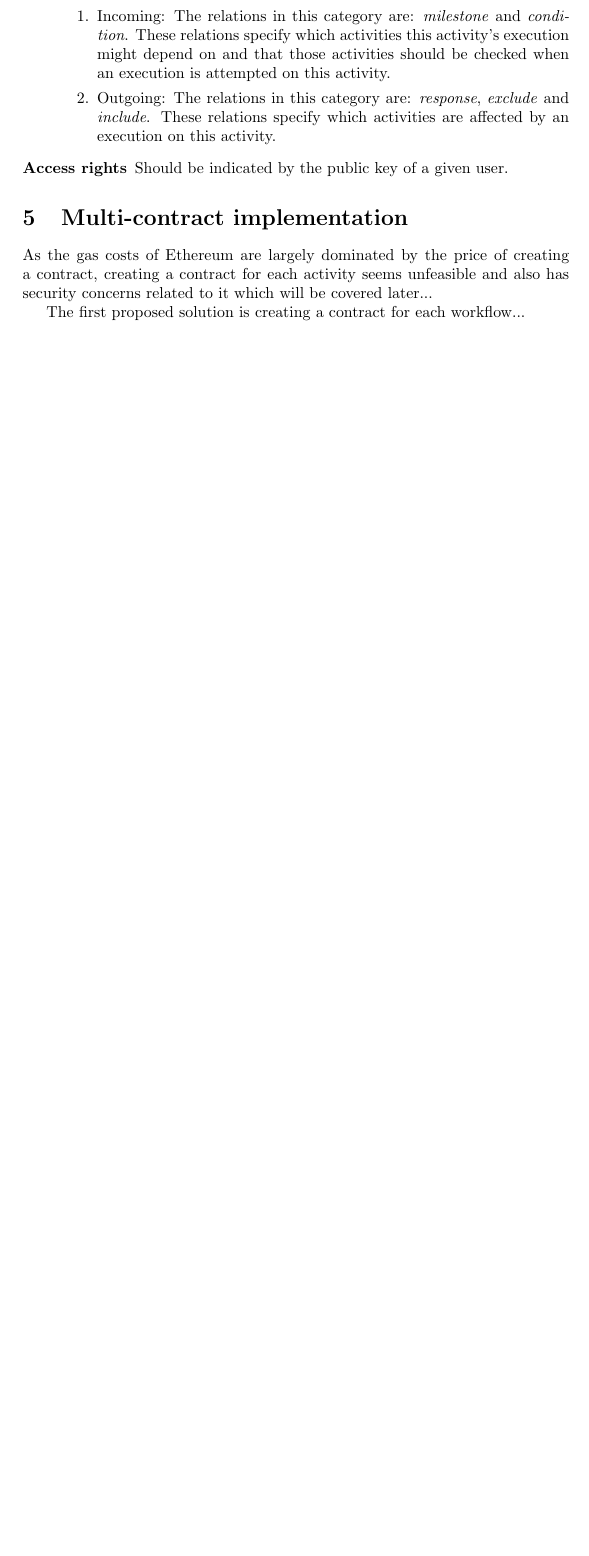
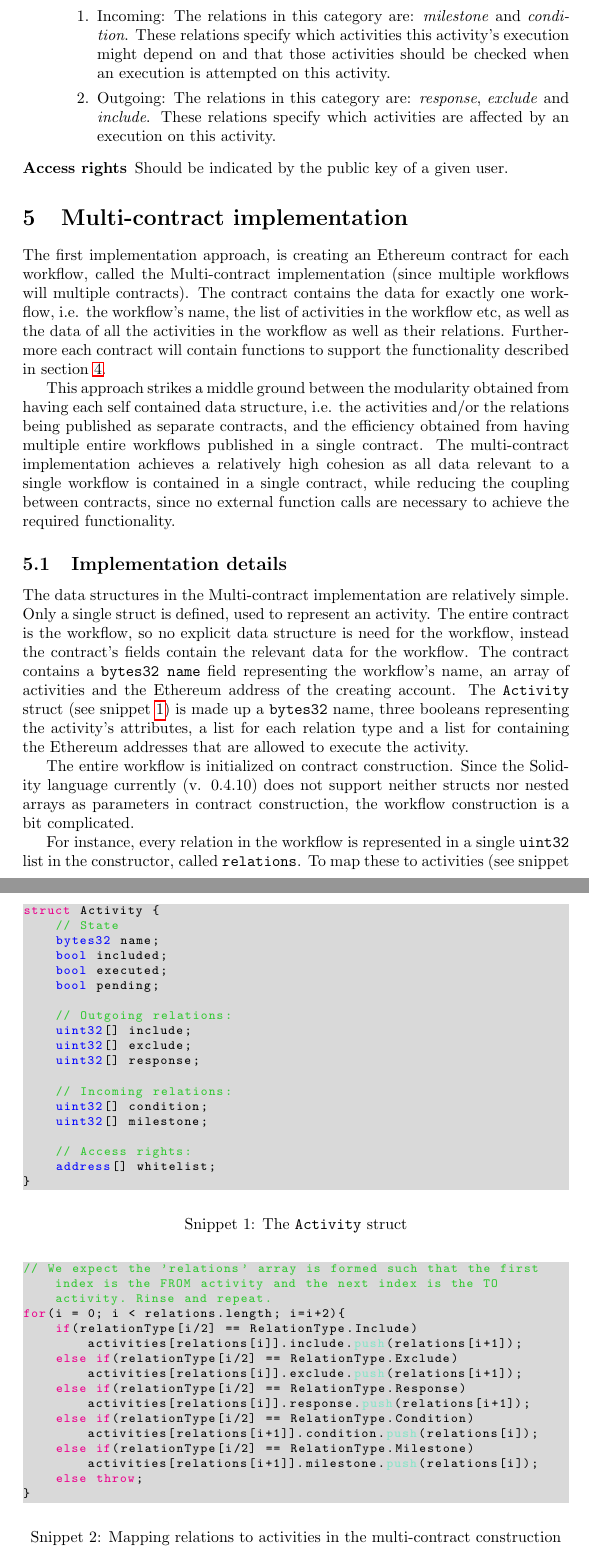
Before and after one commit to DCReum/dcreum.github.io, a LaTeX document (docs/report.tex): part of page 11 of 16 before the commit and two parts of pages 11 and 12 of 17 after it, the two joined at a grey line, cut so that both start at the same text, the shorter picture padded with empty space. Compiled offline with pdfLaTeX.

Commit message:
Multi-contract section + more comments in workflow.sol

```diff
--- a/docs/report.tex
+++ b/docs/report.tex
@@ -9,10 +9,19 @@
 \usepackage[nodayofweek,level]{datetime}
 \usepackage{ulem}
 \usepackage{mathtools}
+\usepackage{newfloat}
+\DeclareFloatingEnvironment[
+    fileext=los,
+    listname=List of code snippets,
+    name=Snippet,
+    placement=tbhp,
+    within=none,
+]{snippet}
 
 \DeclarePairedDelimiter{\ceil}{\lceil}{\rceil}
 
 \definecolor{darkgreen}{RGB}{50,200,50}
+\definecolor{darkcyan}{RGB}{130,230,200}
 \definecolor{verylightgray}{gray}{0.85}
 \definecolor{goldenbrown}{rgb}{0.558215, 0.0, 0.135316}
 
@@ -22,6 +31,8 @@
 	keywordstyle=\color{blue},
 	keywords=[2]{pragma, contract, event, enum, struct, function, return, private, public, constant, returns, var, for, !, if, break, continue, throw, &&, ||, else, =, ==, <, >, <=, >=},
 	keywordstyle=[2]\color{magenta},
+	keywords=[3]{push, pull},
+	keywordstyle=[3]\color{darkcyan},
 	comment=[l]{//},
 	commentstyle=\color{darkgreen},
 	numbers=left,
@@ -259,9 +271,83 @@
 
 	\section{Multi-contract implementation}
 
-	As the gas costs of Ethereum are largely dominated by the price of creating a contract, creating a contract for each activity seems unfeasible and also has security concerns related to it which will be covered later...
+	% Design decisions
+	The first implementation approach, is creating an Ethereum contract for each workflow, called the Multi-contract implementation (since multiple workflows will multiple contracts).
+	The contract contains the data for exactly one workflow, i.e. the workflow's name, the list of activities in the workflow etc, as well as the data of all the activities in the workflow as well as their relations.
+	Furthermore each contract will contain functions to support the functionality described in section \ref{sec:implementation-requirements}.
 
-	The first proposed solution is creating a contract for each workflow...
+	This approach strikes a middle ground between the modularity obtained from having each self contained data structure, i.e. the activities and/or the relations being published as separate contracts, and the efficiency obtained from having multiple entire workflows published in a single contract.
+	The multi-contract implementation achieves a relatively high cohesion as all data relevant to a single workflow is contained in a single contract, while reducing the coupling between contracts, since no external function calls are necessary to achieve the required functionality.
+
+		%Relatively expensive in theory - include?
+
+	% Important implementation details
+		%Data structure
+		\subsection{Implementation details}
+		The data structures in the Multi-contract implementation are relatively simple.
+		Only a single struct is defined, used to represent an activity.
+		The entire contract is the workflow, so no explicit data structure is need for the workflow, instead the contract's fields contain the relevant data for the workflow.
+		The contract contains a \texttt{bytes32 name} field representing the workflow's name, an array of activities and the Ethereum address of the creating account.
+		\begin{snippet}[!ht]
+			\centering
+			\begin{lstlisting}[language=solidity, numbers=none]
+struct Activity {
+    // State
+    bytes32 name;
+    bool included;
+    bool executed;
+    bool pending;
+
+    // Outgoing relations:
+    uint32[] include;
+    uint32[] exclude;
+    uint32[] response;
+
+    // Incoming relations:
+    uint32[] condition;
+    uint32[] milestone;
+
+    // Access rights:
+    address[] whitelist;
+}
+			\end{lstlisting}
+		 	\caption[The \texttt{Activity} struct]
+		 	{The \texttt{Activity} struct}
+		 	\label{sni:activity-struct}
+		\end{snippet}
+		The \texttt{Activity} struct (see snippet \ref{sni:activity-struct}) is made up a \texttt{bytes32} name, three booleans representing the activity's attributes, a list for each relation type and a list for containing the Ethereum addresses that are allowed to execute the activity.
+
+		%Construction
+		The entire workflow is initialized on contract construction.
+		Since the Solidity language currently (v. 0.4.10) does not support neither structs nor nested arrays as parameters in contract construction, the workflow construction is a bit complicated.
+
+				\begin{snippet}[!ht]
+			\centering
+			\begin{lstlisting}[language=solidity, numbers=none]
+// We expect the 'relations' array is formed such that the first index is the FROM activity and the next index is the TO activity. Rinse and repeat.
+for(i = 0; i < relations.length; i=i+2){
+    if(relationType[i/2] == RelationType.Include)        	activities[relations[i]].include.push(relations[i+1]);
+    else if(relationType[i/2] == RelationType.Exclude)   	activities[relations[i]].exclude.push(relations[i+1]);
+    else if(relationType[i/2] == RelationType.Response)  	activities[relations[i]].response.push(relations[i+1]);
+    else if(relationType[i/2] == RelationType.Condition) 	activities[relations[i+1]].condition.push(relations[i]);
+    else if(relationType[i/2] == RelationType.Milestone) 	activities[relations[i+1]].milestone.push(relations[i]);
+    else throw;
+}
+			\end{lstlisting}
+		 	\caption[Mapping relations to activities in the multi-contract construction]
+		 	{Mapping relations to activities in the multi-contract construction}
+		 	\label{sni:relation-mapping}
+		\end{snippet}
+
+		For instance, every relation in the workflow is represented in a single \texttt{uint32} list in the constructor, called \texttt{relations}.
+		To map these to activities (see snippet \ref{sni:relation-mapping}), the structure of the relations-array have to uphold the invariant that, for an even \texttt{i}, \texttt{relations[i]} is the id of the activity the relation is coming from, and \texttt{relations[i+1]} is the id of the activity the relation is going to.
+
+		Excluding contract construction, the rest of the functions are reasonably straight forward.
+		The code for the Multi-contract implementation can be found in its entirety in appendix \ref{app:multi-contract-code}.
+
+
+
+	% How it runs missing
 
 	\section{Mono-contract implementation}
 
```
Also changed, not shown: docs/report.tex (2 more changed lines).
